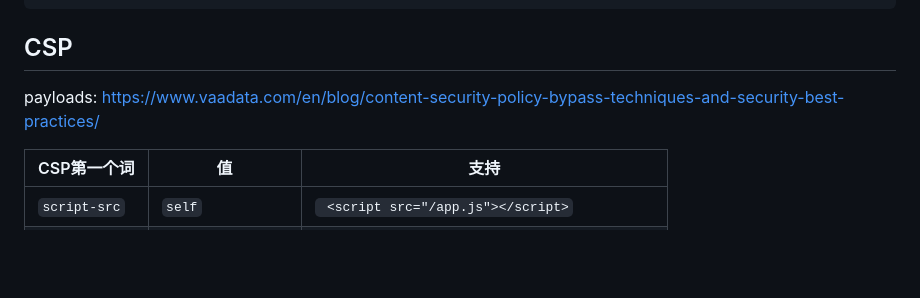
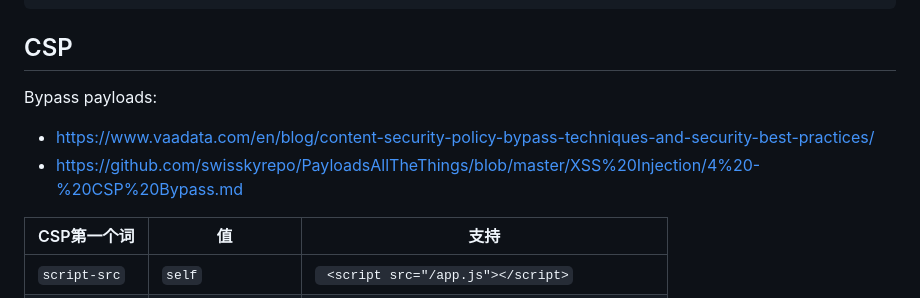
Before and after one commit to snow-swallow/snow-swallow.github.io, a Markdown page: 6443_cheatsheet.md, the part around the change. GitHub-like rendering; blank space fills up the shorter version.

```diff
--- a/6443_cheatsheet.md
+++ b/6443_cheatsheet.md
@@ -203,9 +203,9 @@ fetch('/reports').then(r=>r.text()).then(h=>report('REPORTS_LIST', h));
 
 
 ## CSP
-payloads:
-https://www.vaadata.com/en/blog/content-security-policy-bypass-techniques-and-security-best-practices/
-
+Bypass payloads:
+- https://www.vaadata.com/en/blog/content-security-policy-bypass-techniques-and-security-best-practices/
+- https://github.com/swisskyrepo/PayloadsAllTheThings/blob/master/XSS%20Injection/4%20-%20CSP%20Bypass.md
 
 | CSP第一个词  | 值 | 支持 |
 | ------------ | -------------- | ---------- |
```
